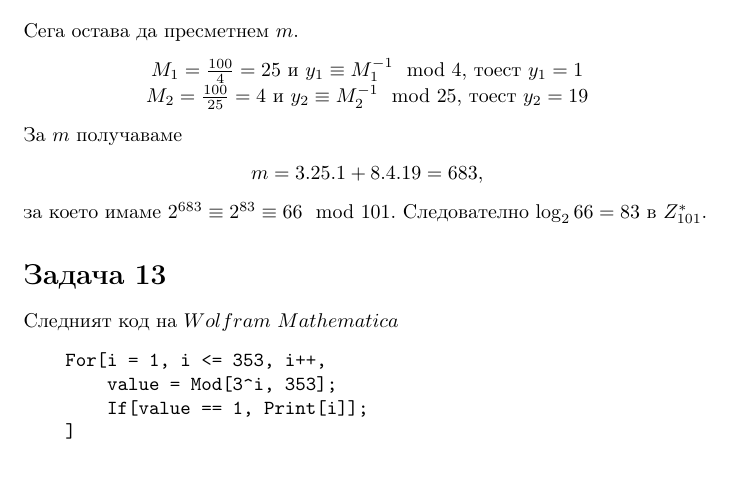
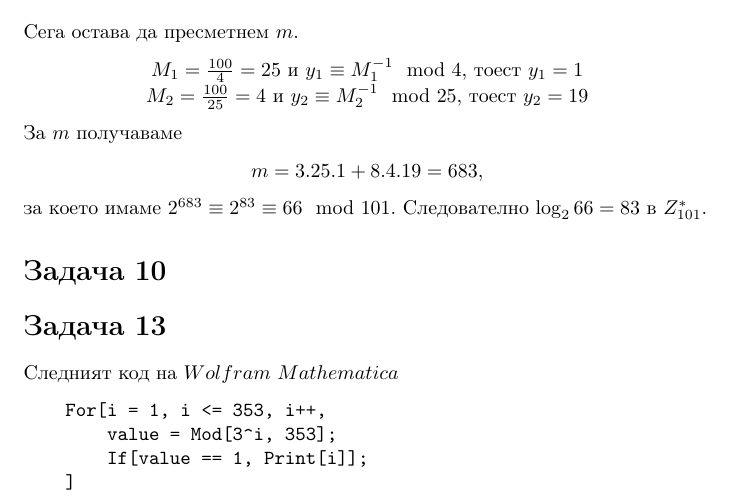
Before and after one commit to JoeJoe1313/Cryptography, a LaTeX document (main.tex): part of page 13 of 14, cut so that both start at the same text, the shorter picture padded with empty space. Compiled offline with pdfLaTeX.

Commit message:
Updates from Overleaf

```diff
--- a/main.tex
+++ b/main.tex
@@ -894,6 +894,8 @@ $p_2 = 5$
 \end{center}
 за което имаме $2^{683} \equiv 2^{83} \equiv 66 \mod 101$. Следователно $\log_266 = 83$ в $Z^*_{101}$.
 
+\section*{Задача 10}
+
 \section*{Задача 13}
 
 \justify
```
Also changed, not shown: babyStepGiantStep.tex (line endings or trailing spaces).
